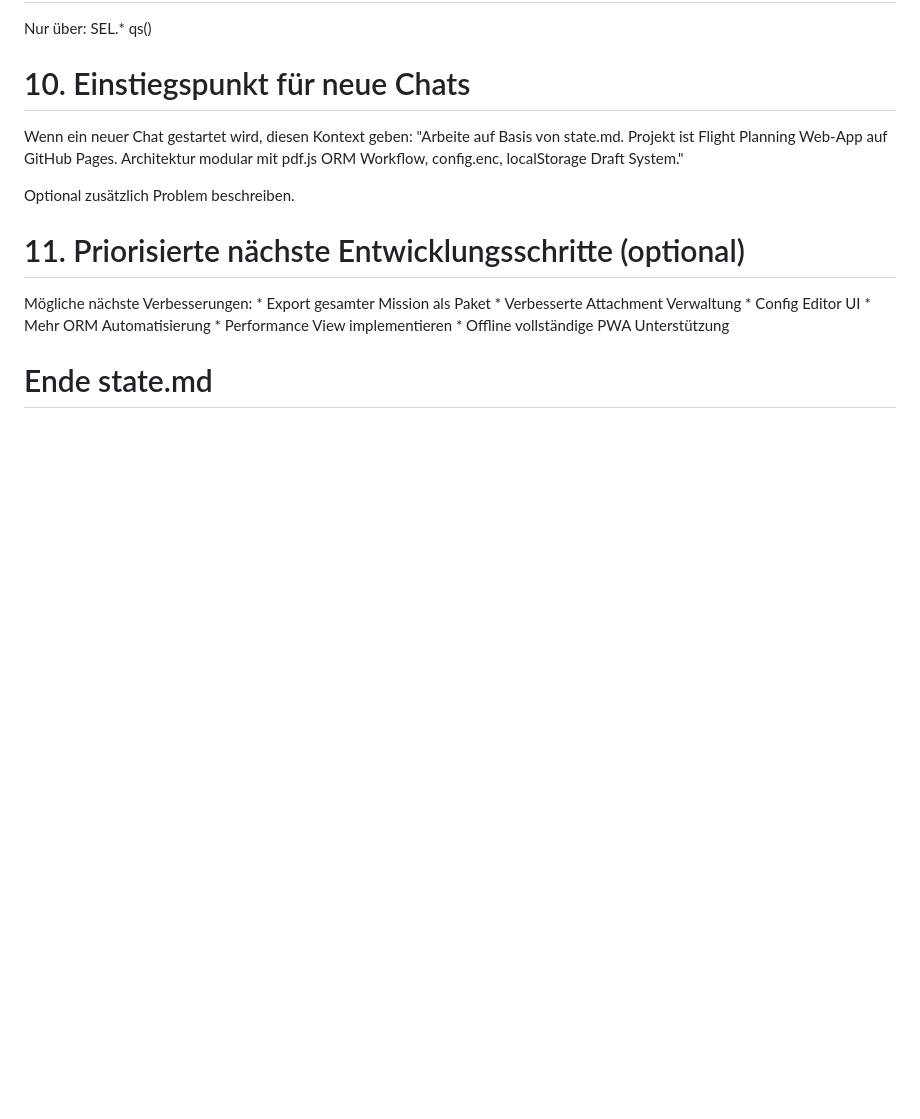
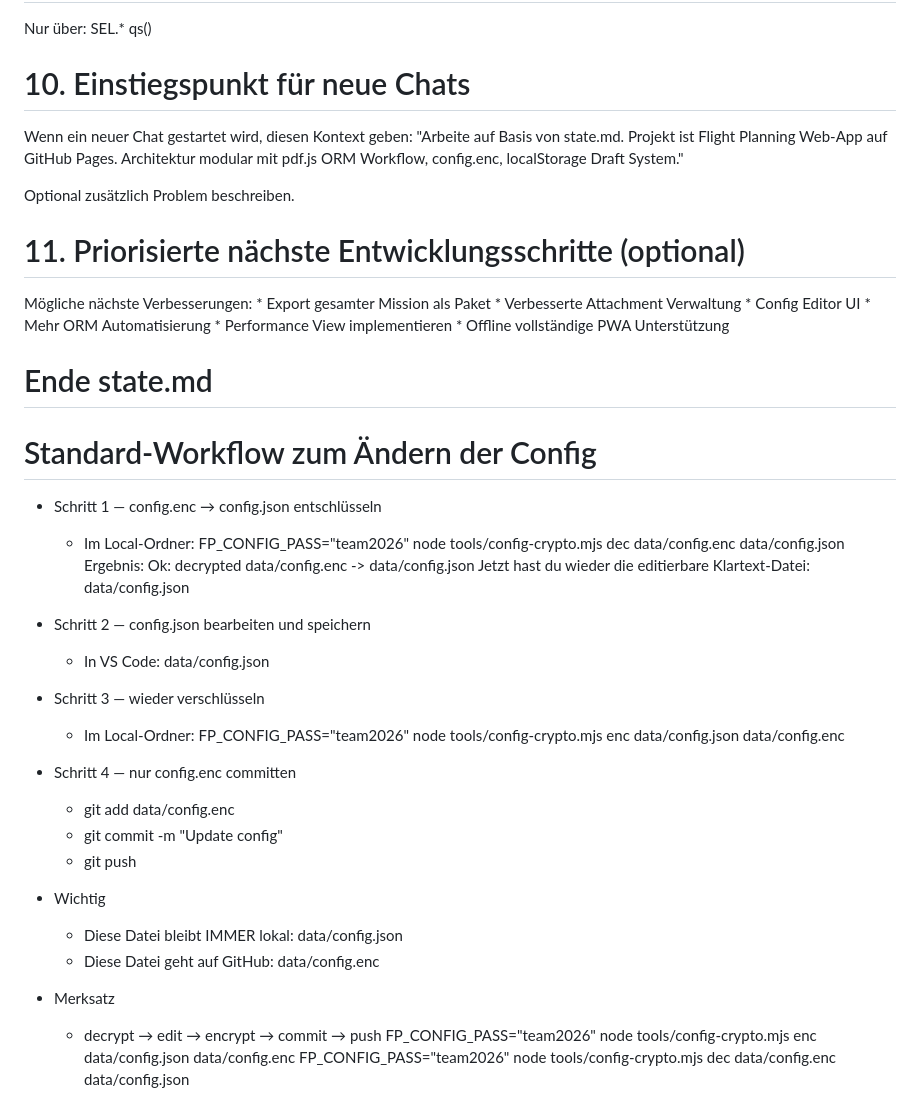
Before and after one commit to thorsproject/fp, a Markdown page: state_manuell.md, the part around the change. Drawn GitHub-style; blank space fills up the shorter version.

```diff
--- a/state_manuell.md
+++ b/state_manuell.md
@@ -387,3 +387,31 @@ Mögliche nächste Verbesserungen:
     * Offline vollständige PWA Unterstützung
 
 # Ende state.md
+
+# Standard-Workflow zum Ändern der Config
+  * Schritt 1 — config.enc → config.json entschlüsseln
+    - Im Local-Ordner:
+        FP_CONFIG_PASS="team2026" node tools/config-crypto.mjs dec data/config.enc data/config.json
+        Ergebnis: Ok: decrypted data/config.enc -> data/config.json
+        Jetzt hast du wieder die editierbare Klartext-Datei: data/config.json
+
+  * Schritt 2 — config.json bearbeiten und speichern
+    - In VS Code: data/config.json
+
+  * Schritt 3 — wieder verschlüsseln
+    - Im Local-Ordner:
+        FP_CONFIG_PASS="team2026" node tools/config-crypto.mjs enc data/config.json data/config.enc
+
+  * Schritt 4 — nur config.enc committen
+    - git add data/config.enc
+    - git commit -m "Update config"
+    - git push
+
+  * Wichtig
+    - Diese Datei bleibt IMMER lokal: data/config.json
+    - Diese Datei geht auf GitHub: data/config.enc
+
+  * Merksatz
+    - decrypt → edit → encrypt → commit → push
+FP_CONFIG_PASS="team2026" node tools/config-crypto.mjs enc data/config.json data/config.enc
+FP_CONFIG_PASS="team2026" node tools/config-crypto.mjs dec data/config.enc data/config.json
```
